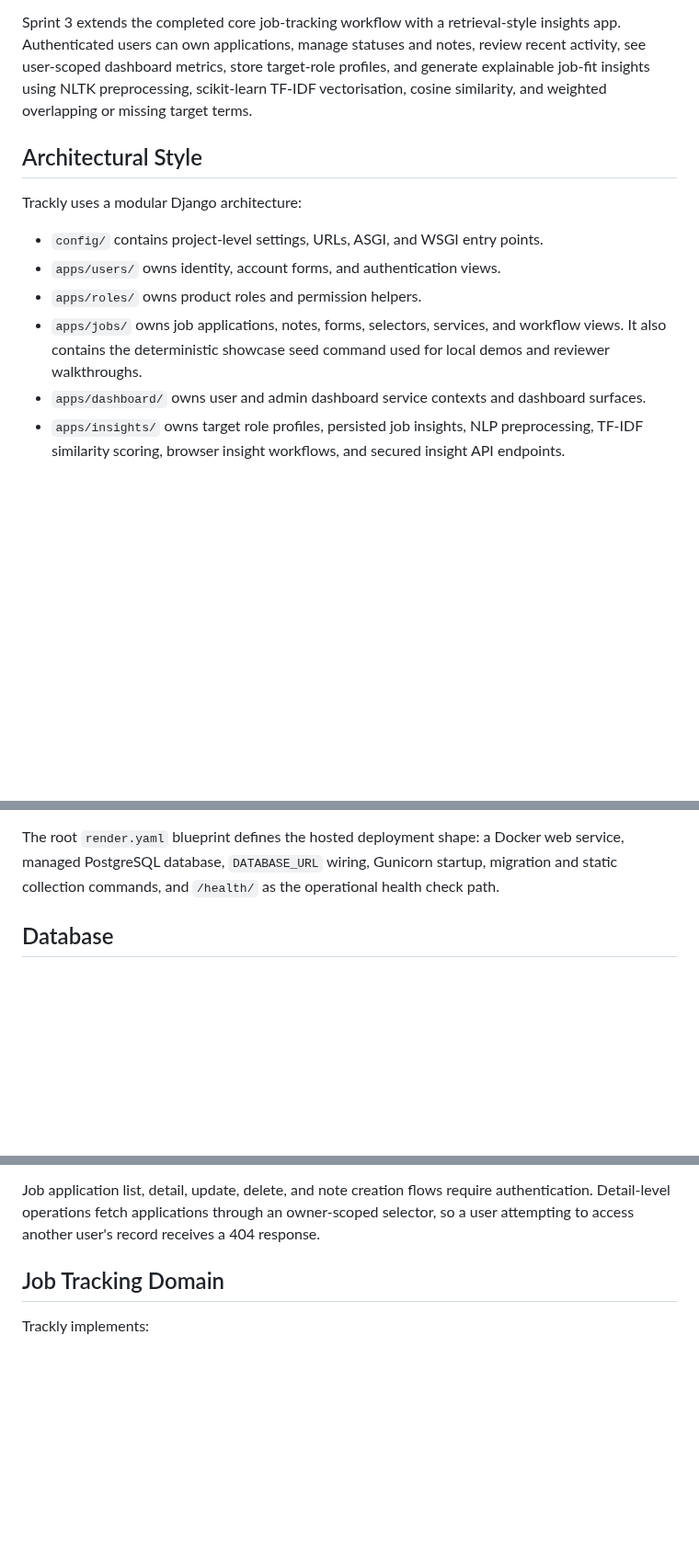
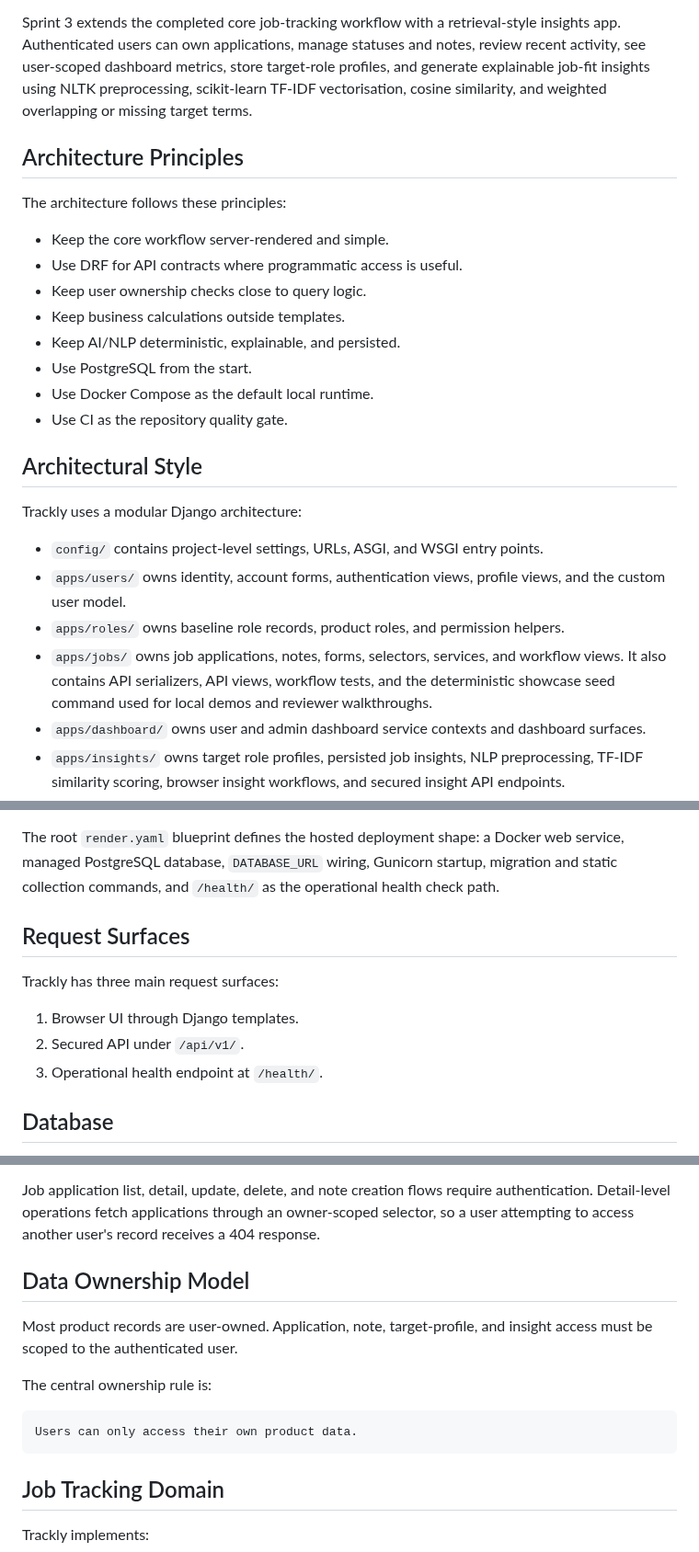
Before and after one commit to AAdewunmi/Trackly-Job-Applications-Tracker-Project, a Markdown page: docs/architecture.md, 3 parts joined by grey strips. Shown at 92% size. GitHub-like rendering; blank space fills up the shorter version.

Commit message:
feat(docs): enhance architecture documentation with principles, request surfaces, and data ownership model

````diff
--- a/docs/architecture.md
+++ b/docs/architecture.md
@@ -12,16 +12,32 @@ store target-role profiles, and generate explainable job-fit insights using
 NLTK preprocessing, scikit-learn TF-IDF vectorisation, cosine similarity, and
 weighted overlapping or missing target terms.
 
+## Architecture Principles
+
+The architecture follows these principles:
+
+- Keep the core workflow server-rendered and simple.
+- Use DRF for API contracts where programmatic access is useful.
+- Keep user ownership checks close to query logic.
+- Keep business calculations outside templates.
+- Keep AI/NLP deterministic, explainable, and persisted.
+- Use PostgreSQL from the start.
+- Use Docker Compose as the default local runtime.
+- Use CI as the repository quality gate.
+
 ## Architectural Style
 
 Trackly uses a modular Django architecture:
 
 - `config/` contains project-level settings, URLs, ASGI, and WSGI entry points.
-- `apps/users/` owns identity, account forms, and authentication views.
-- `apps/roles/` owns product roles and permission helpers.
+- `apps/users/` owns identity, account forms, authentication views, profile
+  views, and the custom user model.
+- `apps/roles/` owns baseline role records, product roles, and permission
+  helpers.
 - `apps/jobs/` owns job applications, notes, forms, selectors, services, and
-  workflow views. It also contains the deterministic showcase seed command used
-  for local demos and reviewer walkthroughs.
+  workflow views. It also contains API serializers, API views, workflow tests,
+  and the deterministic showcase seed command used for local demos and reviewer
+  walkthroughs.
 - `apps/dashboard/` owns user and admin dashboard service contexts and
   dashboard surfaces.
 - `apps/insights/` owns target role profiles, persisted job insights, NLP
@@ -69,6 +85,14 @@ web service, managed PostgreSQL database, `DATABASE_URL` wiring, Gunicorn
 startup, migration and static collection commands, and `/health/` as the
 operational health check path.
 
+## Request Surfaces
+
+Trackly has three main request surfaces:
+
+1. Browser UI through Django templates.
+2. Secured API under `/api/v1/`.
+3. Operational health endpoint at `/health/`.
+
 ## Database
 
 Trackly uses PostgreSQL from the first sprint. Local Docker Compose and CI use
@@ -106,6 +130,17 @@ Job application list, detail, update, delete, and note creation flows require
 authentication. Detail-level operations fetch applications through an
 owner-scoped selector, so a user attempting to access another user's record
 receives a 404 response.
+
+## Data Ownership Model
+
+Most product records are user-owned. Application, note, target-profile, and
+insight access must be scoped to the authenticated user.
+
+The central ownership rule is:
+
+```text
+Users can only access their own product data.
+```
 
 ## Job Tracking Domain
 
````
